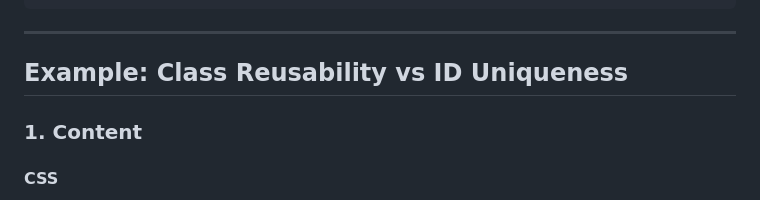
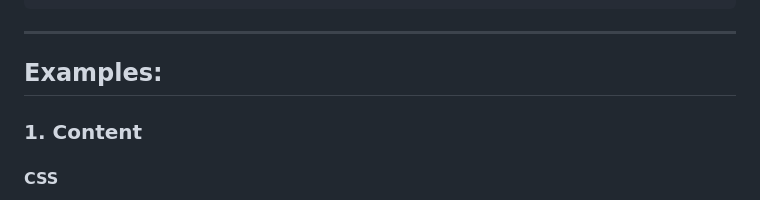
Before and after one commit to Amn0805/CSS-THEORY, a Markdown page: RAEDME.md, the part around the change. Rendered like a GitHub page.

Commit message:
CSS Theory

```diff
--- a/RAEDME.md
+++ b/RAEDME.md
@@ -327,7 +327,7 @@ The Four Layers (from innermost to outermost)
 
 ---
 
-## Example: Class Reusability vs ID Uniqueness
+## Examples:
 
 ### 1. Content
 #### CSS
```
